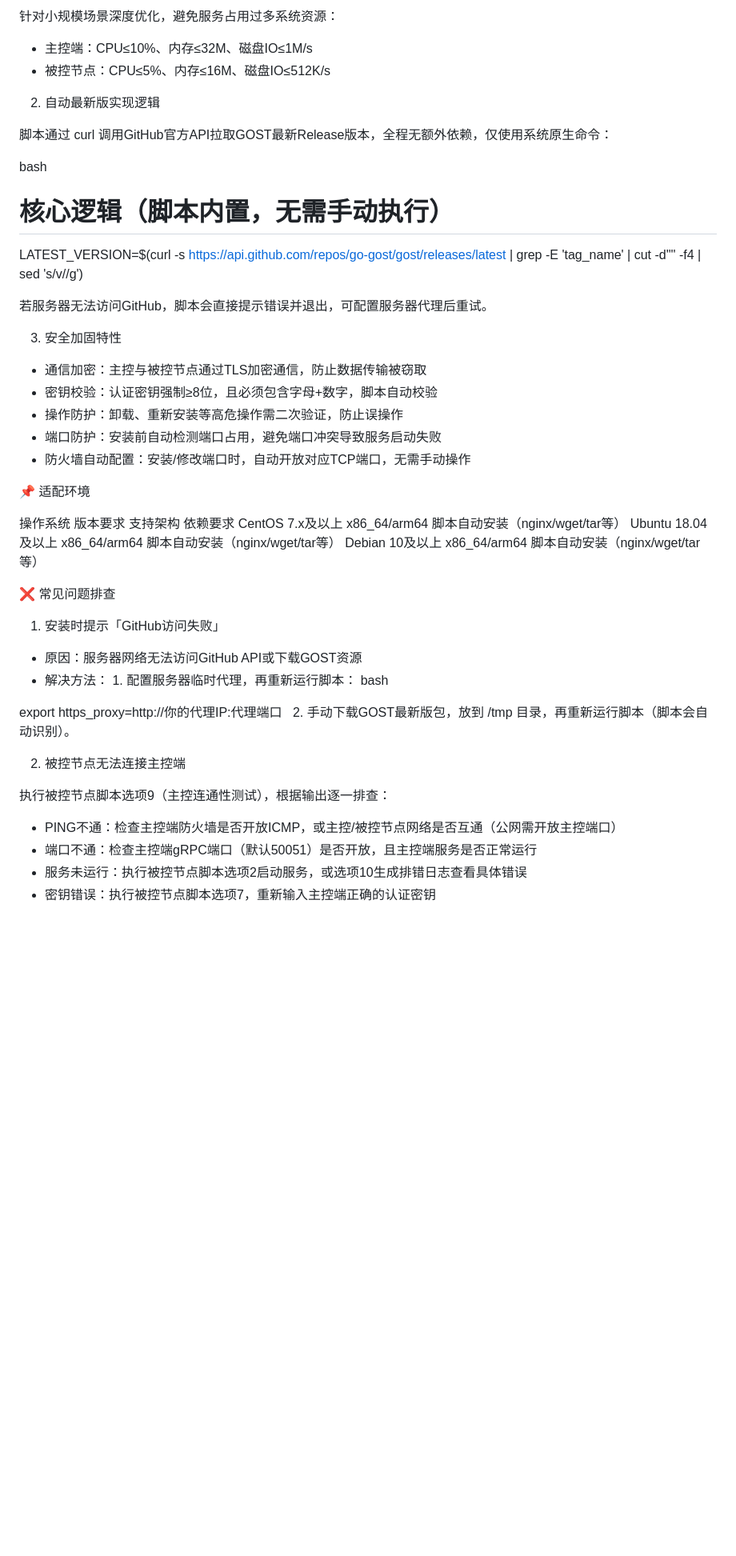
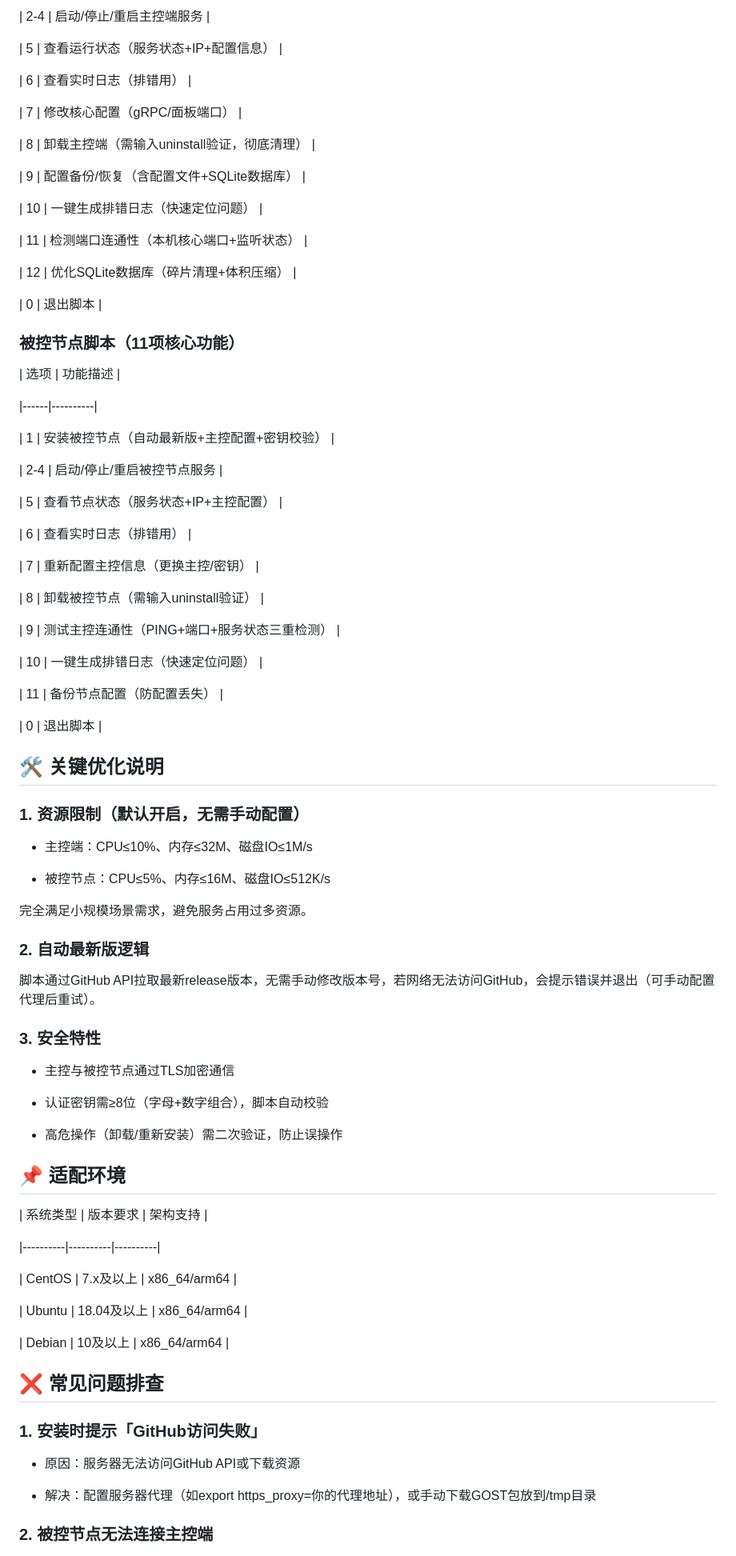
Before and after one commit to HYT-1840/GOST-V3-Light-Manager, a Markdown page: README.md, the part around one of its changes. Shown at 80% size. Rendered like a GitHub page; blank space fills up the shorter version.

```diff
--- a/README.md
+++ b/README.md
@@ -87,55 +80,91 @@ chmod +x gost-manager-node.sh
 
-针对小规模场景深度优化，避免服务占用过多系统资源：
+| 2-4  | 启动/停止/重启主控端服务 |
+
+| 5    | 查看运行状态（服务状态+IP+配置信息） |
+
+| 6    | 查看实时日志（排错用） |
+
+| 7    | 修改核心配置（gRPC/面板端口） |
+
+| 8    | 卸载主控端（需输入uninstall验证，彻底清理） |
+
+| 9    | 配置备份/恢复（含配置文件+SQLite数据库） |
+
+| 10   | 一键生成排错日志（快速定位问题） |
+
+| 11   | 检测端口连通性（本机核心端口+监听状态） |
+
+| 12   | 优化SQLite数据库（碎片清理+体积压缩） |
+
+| 0    | 退出脚本 |
+
+### 被控节点脚本（11项核心功能）
+
+| 选项 | 功能描述 |
+
+|------|----------|
+
+| 1    | 安装被控节点（自动最新版+主控配置+密钥校验） |
+
+| 2-4  | 启动/停止/重启被控节点服务 |
+
+| 5    | 查看节点状态（服务状态+IP+主控配置） |
+
+| 6    | 查看实时日志（排错用） |
+
+| 7    | 重新配置主控信息（更换主控/密钥） |
+
+| 8    | 卸载被控节点（需输入uninstall验证） |
+
+| 9    | 测试主控连通性（PING+端口+服务状态三重检测） |
+
+| 10   | 一键生成排错日志（快速定位问题） |
+
+| 11   | 备份节点配置（防配置丢失） |
+
+| 0    | 退出脚本 |
+
+## 🛠️ 关键优化说明
+
+### 1. 资源限制（默认开启，无需手动配置）
 
 - 主控端：CPU≤10%、内存≤32M、磁盘IO≤1M/s
+
 - 被控节点：CPU≤5%、内存≤16M、磁盘IO≤512K/s
 
-2. 自动最新版实现逻辑
+完全满足小规模场景需求，避免服务占用过多资源。
 
-脚本通过 curl 调用GitHub官方API拉取GOST最新Release版本，全程无额外依赖，仅使用系统原生命令：
+### 2. 自动最新版逻辑
 
-bash
+脚本通过GitHub API拉取最新release版本，无需手动修改版本号，若网络无法访问GitHub，会提示错误并退出（可手动配置代理后重试）。
 
-# 核心逻辑（脚本内置，无需手动执行）
-LATEST_VERSION=$(curl -s https://api.github.com/repos/go-gost/gost/releases/latest | grep -E 'tag_name' | cut -d'"' -f4 | sed 's/v//g')
+### 3. 安全特性
 
+- 主控与被控节点通过TLS加密通信
 
-若服务器无法访问GitHub，脚本会直接提示错误并退出，可配置服务器代理后重试。
+- 认证密钥需≥8位（字母+数字组合），脚本自动校验
 
-3. 安全加固特性
+- 高危操作（卸载/重新安装）需二次验证，防止误操作
 
-- 通信加密：主控与被控节点通过TLS加密通信，防止数据传输被窃取
-- 密钥校验：认证密钥强制≥8位，且必须包含字母+数字，脚本自动校验
-- 操作防护：卸载、重新安装等高危操作需二次验证，防止误操作
-- 端口防护：安装前自动检测端口占用，避免端口冲突导致服务启动失败
-- 防火墙自动配置：安装/修改端口时，自动开放对应TCP端口，无需手动操作
+## 📌 适配环境
 
-📌 适配环境
+| 系统类型 | 版本要求 | 架构支持 |
 
-操作系统 版本要求 支持架构 依赖要求
-CentOS 7.x及以上 x86_64/arm64 脚本自动安装（nginx/wget/tar等）
-Ubuntu 18.04及以上 x86_64/arm64 脚本自动安装（nginx/wget/tar等）
-Debian 10及以上 x86_64/arm64 脚本自动安装（nginx/wget/tar等）
+|----------|----------|----------|
 
-❌ 常见问题排查
+| CentOS   | 7.x及以上 | x86_64/arm64 |
 
-1. 安装时提示「GitHub访问失败」
+| Ubuntu   | 18.04及以上 | x86_64/arm64 |
 
-- 原因：服务器网络无法访问GitHub API或下载GOST资源
-- 解决方法：
-1. 配置服务器临时代理，再重新运行脚本：
-bash
+| Debian   | 10及以上 | x86_64/arm64 |
 
-export https_proxy=http://你的代理IP:代理端口
+## ❌ 常见问题排查
 
-2. 手动下载GOST最新版包，放到 /tmp 目录，再重新运行脚本（脚本会自动识别）。
+### 1. 安装时提示「GitHub访问失败」
 
-2. 被控节点无法连接主控端
+- 原因：服务器无法访问GitHub API或下载资源
 
-执行被控节点脚本选项9（主控连通性测试），根据输出逐一排查：
+- 解决：配置服务器代理（如export https_proxy=你的代理地址），或手动下载GOST包放到/tmp目录
 
-- PING不通：检查主控端防火墙是否开放ICMP，或主控/被控节点网络是否互通（公网需开放主控端口）
-- 端口不通：检查主控端gRPC端口（默认50051）是否开放，且主控端服务是否正常运行
-- 服务未运行：执行被控节点脚本选项2启动服务，或选项10生成排错日志查看具体错误
-- 密钥错误：执行被控节点脚本选项7，重新输入主控端正确的认证密钥
+### 2. 被控节点无法连接主控端
 
```
Also changed, not shown: other parts of README.md (+63 -73 lines).
